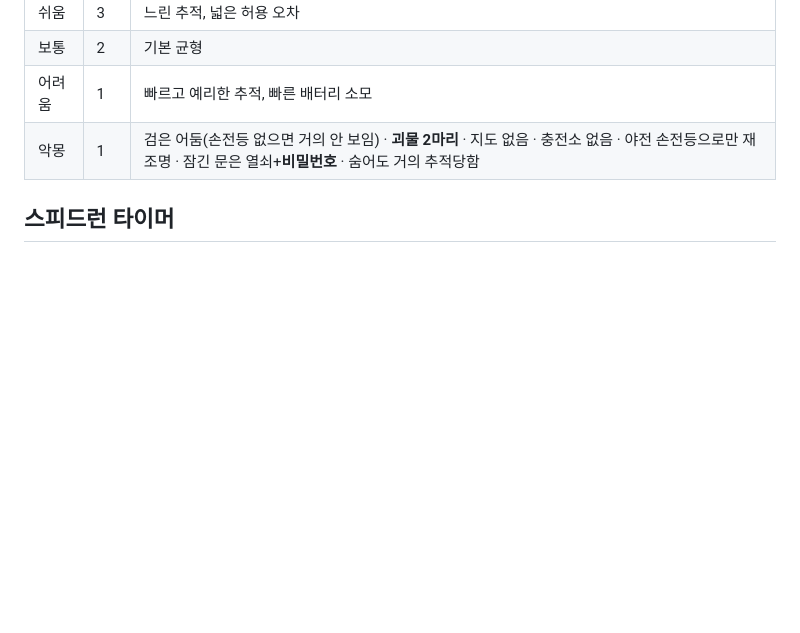
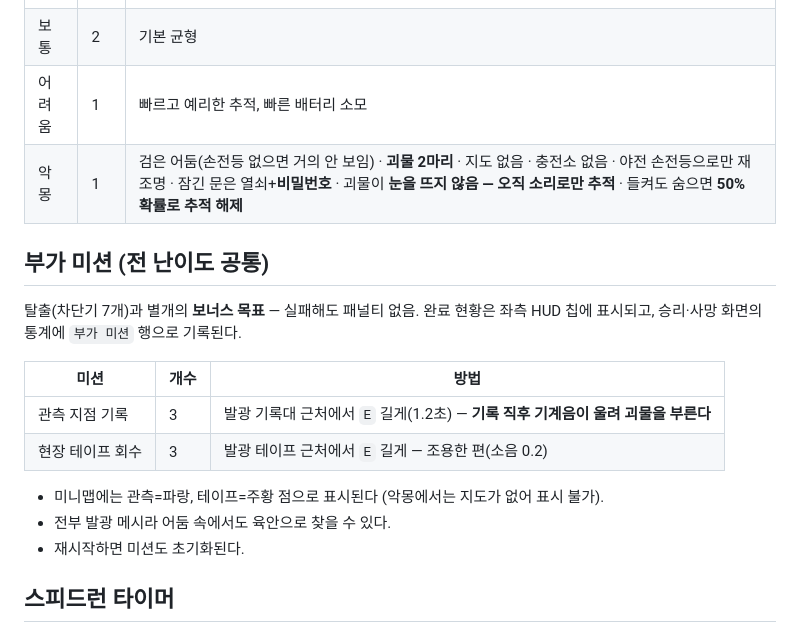
Before and after one commit to psb0118/silence, a Markdown page: README.md, the part around the change. GitHub-like rendering; blank space fills up the shorter version.

Commit message:
docs: 부가 미션(관측3+테이프3) · 악몽 오직 소리 추적·은신 50:50 설명 추가

```diff
--- a/README.md
+++ b/README.md
@@ -30,7 +30,20 @@ npm start          # 또는: node server.js
 | 쉬움 | 3 | 느린 추적, 넓은 허용 오차 |
 | 보통 | 2 | 기본 균형 |
 | 어려움 | 1 | 빠르고 예리한 추적, 빠른 배터리 소모 |
-| 악몽 | 1 | 검은 어둠(손전등 없으면 거의 안 보임) · **괴물 2마리** · 지도 없음 · 충전소 없음 · 야전 손전등으로만 재조명 · 잠긴 문은 열쇠+**비밀번호** · 숨어도 거의 추적당함 |
+| 악몽 | 1 | 검은 어둠(손전등 없으면 거의 안 보임) · **괴물 2마리** · 지도 없음 · 충전소 없음 · 야전 손전등으로만 재조명 · 잠긴 문은 열쇠+**비밀번호** · 괴물이 **눈을 뜨지 않음 — 오직 소리로만 추적** · 들켜도 숨으면 **50% 확률로 추적 해제** |
+
+## 부가 미션 (전 난이도 공통)
+
+탈출(차단기 7개)과 별개의 **보너스 목표** — 실패해도 패널티 없음. 완료 현황은 좌측 HUD 칩에 표시되고, 승리·사망 화면의 통계에 `부가 미션` 행으로 기록된다.
+
+| 미션 | 개수 | 방법 |
+| --- | --- | --- |
+| 관측 지점 기록 | 3 | 발광 기록대 근처에서 `E` 길게(1.2초) — **기록 직후 기계음이 울려 괴물을 부른다** |
+| 현장 테이프 회수 | 3 | 발광 테이프 근처에서 `E` 길게 — 조용한 편(소음 0.2) |
+
+- 미니맵에는 관측=파랑, 테이프=주황 점으로 표시된다 (악몽에서는 지도가 없어 표시 불가).
+- 전부 발광 메시라 어둠 속에서도 육안으로 찾을 수 있다.
+- 재시작하면 미션도 초기화된다.
 
 ## 스피드런 타이머
 
```
